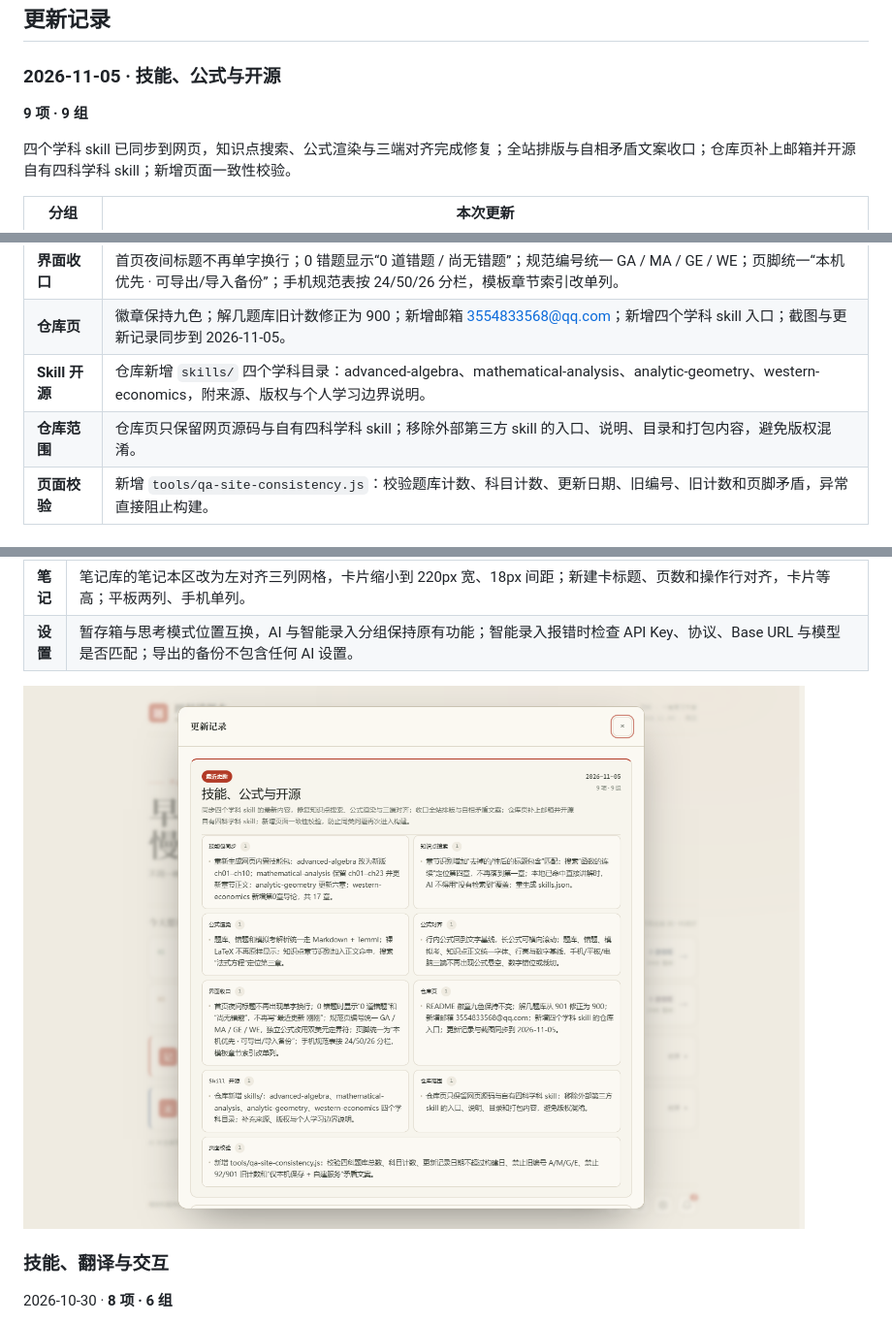
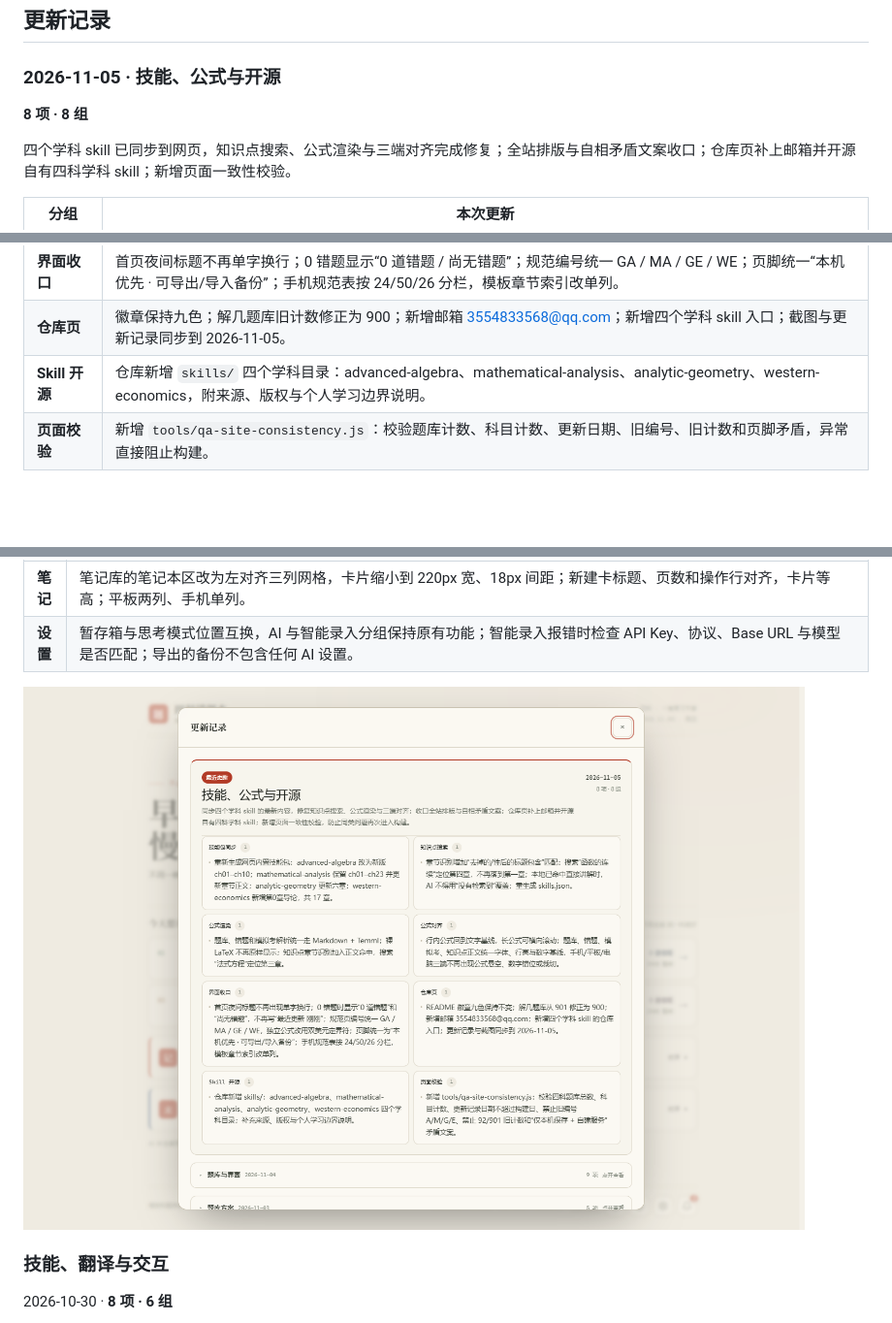
Before and after one commit to lanzaihua/lanzaihua.github.io, a Markdown page: README.md, 3 parts joined by grey strips. Shown: that part at 97% size. Rendered like a GitHub page; pictures changed too: assets/v2/20261105-changelog.png; folded sections open; blank space fills up the shorter version.

Commit message:
Remove third-party design skill references from repository page

```diff
--- a/README.md
+++ b/README.md
@@ -149,7 +149,7 @@
 
 ### 2026-11-05 · 技能、公式与开源
 
-**9 项 · 9 组**
+**8 项 · 8 组**
 
 四个学科 skill 已同步到网页，知识点搜索、公式渲染与三端对齐完成修复；全站排版与自相矛盾文案收口；仓库页补上邮箱并开源自有四科学科 skill；新增页面一致性校验。
 
@@ -162,7 +162,6 @@
 | **界面收口** | 首页夜间标题不再单字换行；0 错题显示“0 道错题 / 尚无错题”；规范编号统一 GA / MA / GE / WE；页脚统一“本机优先 · 可导出/导入备份”；手机规范表按 24/50/26 分栏，模板章节索引改单列。 |
 | **仓库页** | 徽章保持九色；解几题库旧计数修正为 900；新增邮箱 3554833568@qq.com；新增四个学科 skill 入口；截图与更新记录同步到 2026-11-05。 |
 | **Skill 开源** | 仓库新增 `skills/` 四个学科目录：advanced-algebra、mathematical-analysis、analytic-geometry、western-economics，附来源、版权与个人学习边界说明。 |
-| **仓库范围** | 仓库页只保留网页源码与自有四科学科 skill；移除外部第三方 skill 的入口、说明、目录和打包内容，避免版权混淆。 |
 | **页面校验** | 新增 `tools/qa-site-consistency.js`：校验题库计数、科目计数、更新日期、旧编号、旧计数和页脚矛盾，异常直接阻止构建。 |
 
 ### 2026-11-04 · 题库与界面
```
Also changed, not shown: CHANGELOG.md (+1 -2 lines), 2 other files.
